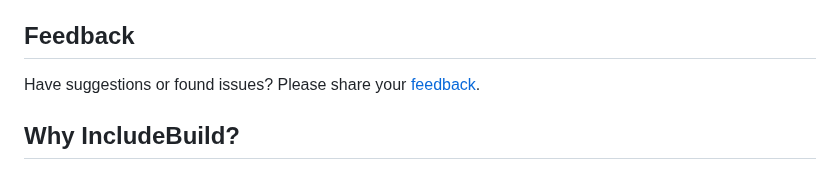
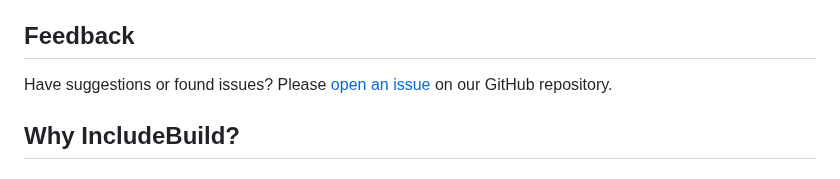
Before and after one commit to korzewarrior/includebuild, a Markdown page: README.md, the part around the change. Drawn GitHub-style.

Commit message:
Update README.md to fix broken feedback link

```diff
--- a/README.md
+++ b/README.md
@@ -128,7 +128,7 @@ IncludeBuild is released under the MIT License. See [LICENSE](LICENSE) for detai
 
 ## Feedback
 
-Have suggestions or found issues? Please share your [feedback](FEEDBACK.md).
+Have suggestions or found issues? Please [open an issue](https://github.com/korzewarrior/includebuild/issues) on our GitHub repository.
 
 ## Why IncludeBuild?
 
```
